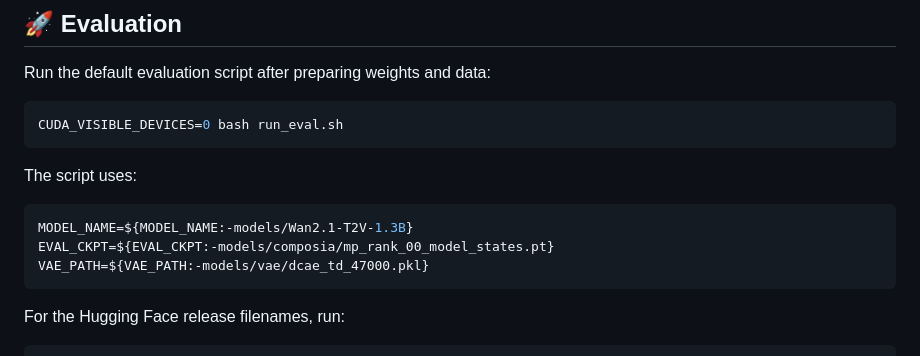
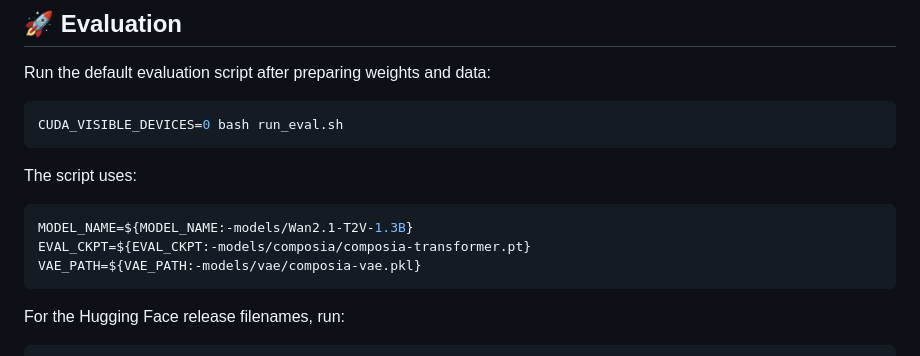
Before and after one commit to Yifever20002/CompoSIA, a Markdown page: README.md, the part around the change. GitHub-like rendering.

Commit message:
Update README default weight paths

````diff
--- a/README.md
+++ b/README.md
@@ -183,8 +183,8 @@ The script uses:
 
 ```bash
 MODEL_NAME=${MODEL_NAME:-models/Wan2.1-T2V-1.3B}
-EVAL_CKPT=${EVAL_CKPT:-models/composia/mp_rank_00_model_states.pt}
-VAE_PATH=${VAE_PATH:-models/vae/dcae_td_47000.pkl}
+EVAL_CKPT=${EVAL_CKPT:-models/composia/composia-transformer.pt}
+VAE_PATH=${VAE_PATH:-models/vae/composia-vae.pkl}
 ```
 
 For the Hugging Face release filenames, run:
````
